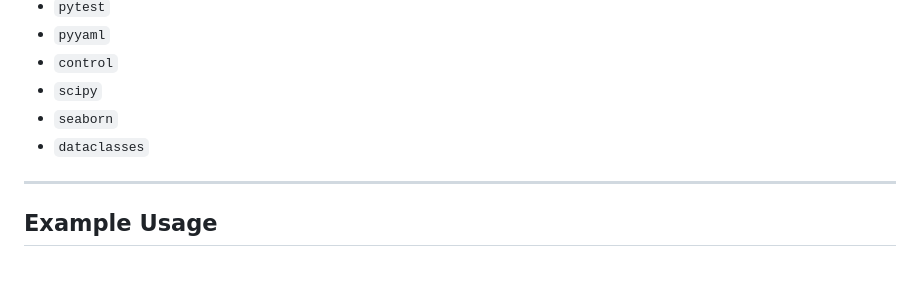
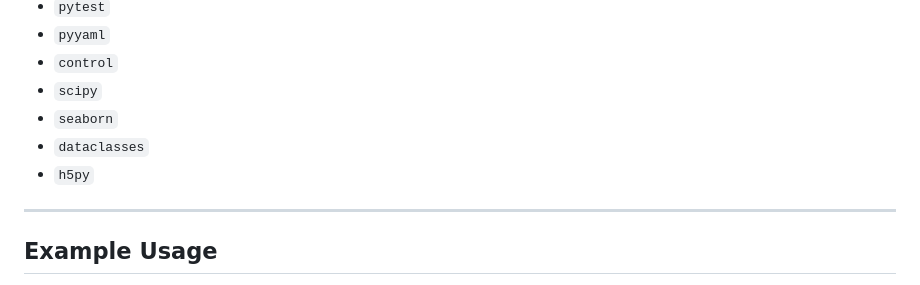
Before and after one commit to ocayon/EKF-AWE, a Markdown page: README.md, the part around the change. Rendered like a GitHub page.

```diff
--- a/README.md
+++ b/README.md
@@ -68,6 +68,7 @@ This repository provides tools to process flight data and apply an Extended Kalm
 - `scipy`
 - `seaborn`
 - `dataclasses`
+- `h5py`
 
 ---
 ## Example Usage
```
